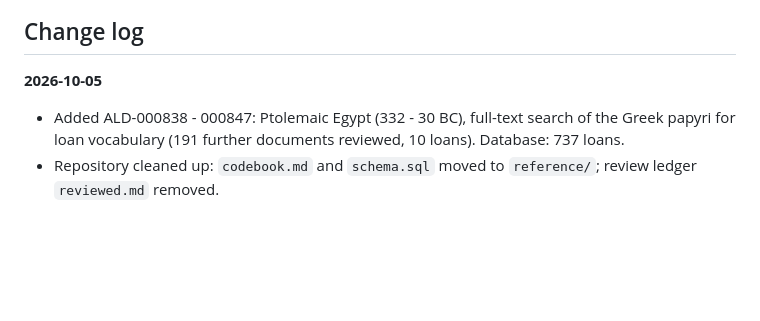
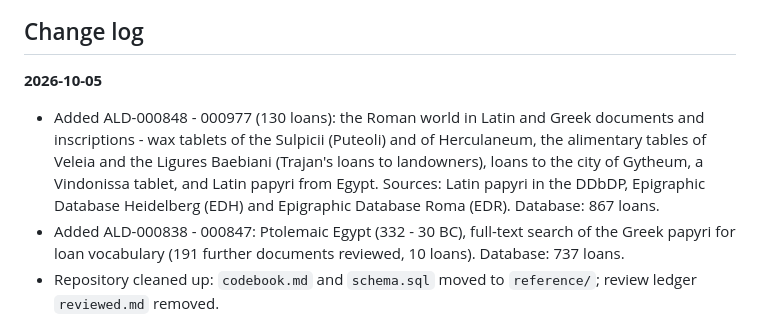
Before and after one commit to hansenvalueinvesting/ancient-loans-database, a Markdown page: README.md, the part around the change. Rendered like a GitHub page; blank space fills up the shorter version.

```diff
--- a/README.md
+++ b/README.md
@@ -5,6 +5,7 @@ A systematic, standardized record of every documented loan in the ancient world,
 ## Change log
 
 **2026-10-05**
+- Added ALD-000848 - 000977 (130 loans): the Roman world in Latin and Greek documents and inscriptions - wax tablets of the Sulpicii (Puteoli) and of Herculaneum, the alimentary tables of Veleia and the Ligures Baebiani (Trajan's loans to landowners), loans to the city of Gytheum, a Vindonissa tablet, and Latin papyri from Egypt. Sources: Latin papyri in the DDbDP, Epigraphic Database Heidelberg (EDH) and Epigraphic Database Roma (EDR). Database: 867 loans.
 - Added ALD-000838 - 000847: Ptolemaic Egypt (332 - 30 BC), full-text search of the Greek papyri for loan vocabulary (191 further documents reviewed, 10 loans). Database: 737 loans.
 - Repository cleaned up: `codebook.md` and `schema.sql` moved to `reference/`; review ledger `reviewed.md` removed.
 - Substance check of all 770 rows: removed 43 rows that are not loans (advance sales and credit sales, pay for work, rent, dowry, pawns, old debts rewritten as loans, service paying off the money, texts too fragmentary to show a borrowing): ALD-000003, 000011, 000026, 000033, 000060, 000062, 000101, 000105, 000133, 000187, 000253, 000271, 000272, 000274, 000279, 000341, 000350, 000351, 000398, 000414, 000469, 000544, 000563, 000583, 000624, 000625, 000626, 000627, 000641, 000653, 000662, 000665, 000672, 000721, 000734, 000736, 000742, 000747, 000775, 000776, 000782, 000818, 000834. Database: 727 loans.
```
Also changed, not shown: .claude/CLAUDE.md (+29 -2 lines).
